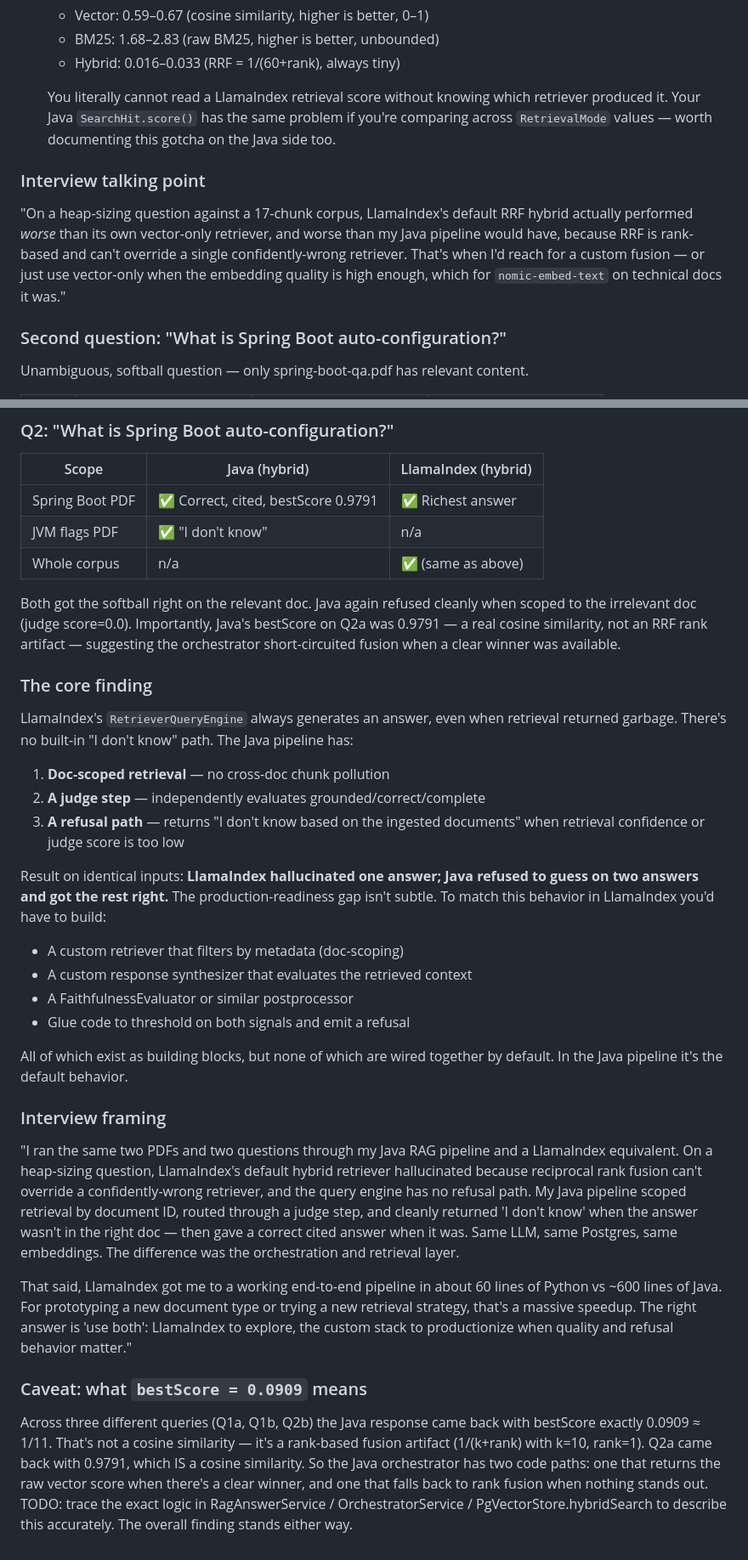
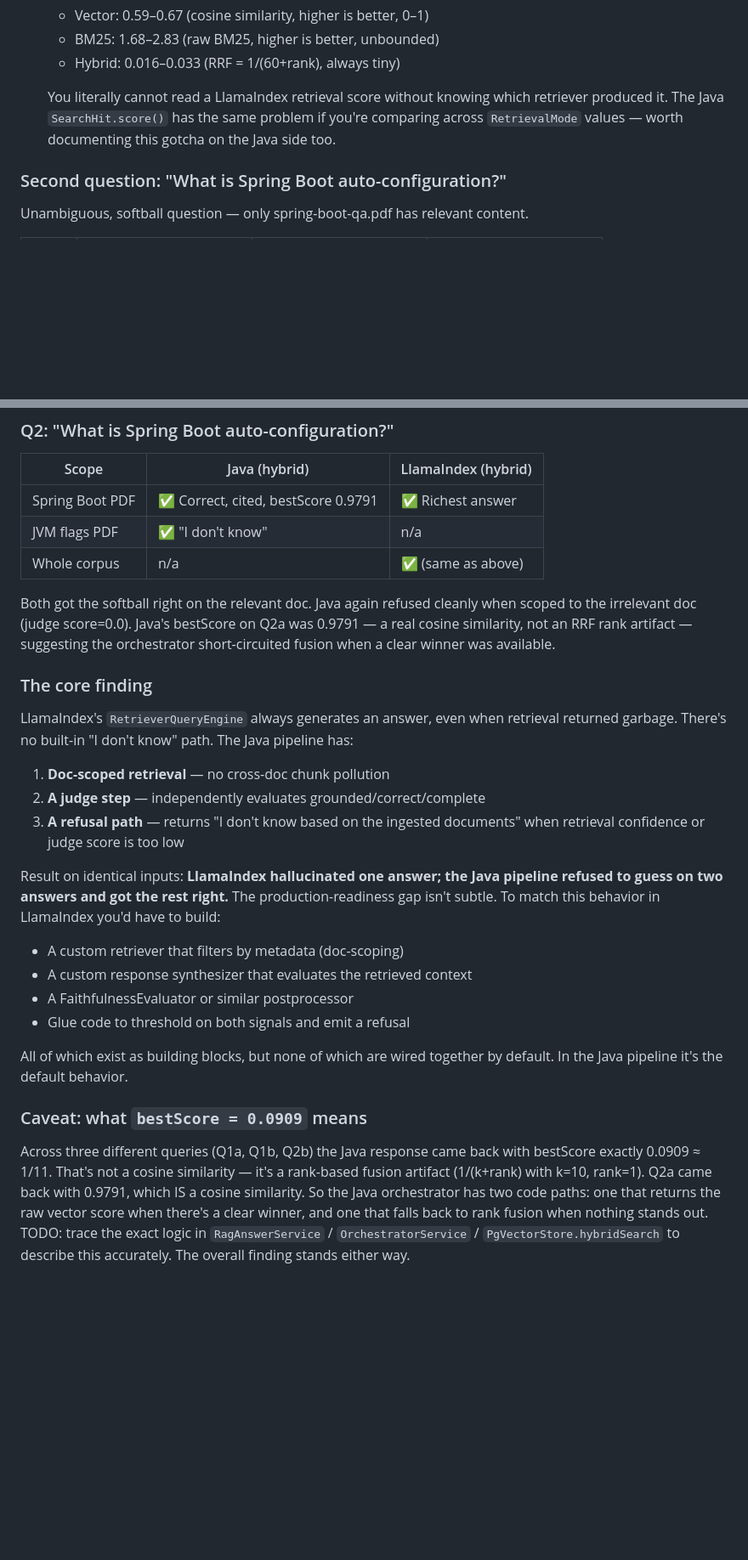
Before and after one commit to madhu335/agentic-rag-platform, a Markdown page: experiments/llamaindex/notes.md, 2 parts joined by grey strips. Shown at 85% size. Rendered like a GitHub page; blank space fills up the shorter version.

Commit message:
docs(llamaindex): sanitize notes for public repo

```diff
--- a/experiments/llamaindex/notes.md
+++ b/experiments/llamaindex/notes.md
@@ -105,18 +103,9 @@ Corpus: 2 PDFs (spring-boot-qa.pdf, jvm-flags-guide.pdf), 17 chunks in data_llam
    - Hybrid: 0.016–0.033 (RRF = 1/(60+rank), always tiny)
 
    You literally cannot read a LlamaIndex retrieval score without knowing which
-   retriever produced it. Your Java `SearchHit.score()` has the same problem if
-   you're comparing across `RetrievalMode` values — worth documenting this gotcha
-   on the Java side too.
-
-### Interview talking point
-
-"On a heap-sizing question against a 17-chunk corpus, LlamaIndex's default RRF
-hybrid actually performed *worse* than its own vector-only retriever, and worse
-than my Java pipeline would have, because RRF is rank-based and can't override
-a single confidently-wrong retriever. That's when I'd reach for a custom fusion
-— or just use vector-only when the embedding quality is high enough, which for
-`nomic-embed-text` on technical docs it was."
+   retriever produced it. The Java `SearchHit.score()` has the same problem if
+   you're comparing across `RetrievalMode` values — worth documenting this
+   gotcha on the Java side too.
 
 ### Second question: "What is Spring Boot auto-configuration?"
 
@@ -187,10 +176,9 @@ temperature — the difference is purely the retrieval + orchestration layer.
 | Whole corpus       | n/a                                | ✅ (same as above)      |
 
 Both got the softball right on the relevant doc. Java again refused cleanly
-when scoped to the irrelevant doc (judge score=0.0). Importantly, Java's
-bestScore on Q2a was 0.9791 — a real cosine similarity, not an RRF rank
-artifact — suggesting the orchestrator short-circuited fusion when a clear
-winner was available.
+when scoped to the irrelevant doc (judge score=0.0). Java's bestScore on Q2a
+was 0.9791 — a real cosine similarity, not an RRF rank artifact — suggesting
+the orchestrator short-circuited fusion when a clear winner was available.
 
 ### The core finding
 
@@ -203,9 +191,11 @@ pipeline has:
 3. **A refusal path** — returns "I don't know based on the ingested documents"
    when retrieval confidence or judge score is too low
 
-Result on identical inputs: **LlamaIndex hallucinated one answer; Java refused
-to guess on two answers and got the rest right.** The production-readiness
-gap isn't subtle. To match this behavior in LlamaIndex you'd have to build:
+Result on identical inputs: **LlamaIndex hallucinated one answer; the Java
+pipeline refused to guess on two answers and got the rest right.** The
+production-readiness gap isn't subtle. To match this behavior in LlamaIndex
+you'd have to build:
+
 - A custom retriever that filters by metadata (doc-scoping)
 - A custom response synthesizer that evaluates the retrieved context
 - A FaithfulnessEvaluator or similar postprocessor
@@ -213,23 +203,6 @@ gap isn't subtle. To match this behavior in LlamaIndex you'd have to build:
 
 All of which exist as building blocks, but none of which are wired together
 by default. In the Java pipeline it's the default behavior.
-
-### Interview framing
-
-"I ran the same two PDFs and two questions through my Java RAG pipeline and
-a LlamaIndex equivalent. On a heap-sizing question, LlamaIndex's default
-hybrid retriever hallucinated because reciprocal rank fusion can't override
-a confidently-wrong retriever, and the query engine has no refusal path. My
-Java pipeline scoped retrieval by document ID, routed through a judge step,
-and cleanly returned 'I don't know' when the answer wasn't in the right doc —
-then gave a correct cited answer when it was. Same LLM, same Postgres, same
-embeddings. The difference was the orchestration and retrieval layer.
-
-That said, LlamaIndex got me to a working end-to-end pipeline in about 60
-lines of Python vs ~600 lines of Java. For prototyping a new document type
-or trying a new retrieval strategy, that's a massive speedup. The right
-answer is 'use both': LlamaIndex to explore, the custom stack to productionize
-when quality and refusal behavior matter."
 
 ### Caveat: what `bestScore = 0.0909` means
 
@@ -239,6 +212,6 @@ it's a rank-based fusion artifact (1/(k+rank) with k=10, rank=1). Q2a
 came back with 0.9791, which IS a cosine similarity. So the Java orchestrator
 has two code paths: one that returns the raw vector score when there's a
 clear winner, and one that falls back to rank fusion when nothing stands out.
-TODO: trace the exact logic in RagAnswerService / OrchestratorService /
-PgVectorStore.hybridSearch to describe this accurately. The overall finding
+TODO: trace the exact logic in `RagAnswerService` / `OrchestratorService` /
+`PgVectorStore.hybridSearch` to describe this accurately. The overall finding
 stands either way.
```
Also changed, not shown: other parts of experiments/llamaindex/notes.md (+23 -25 lines).
